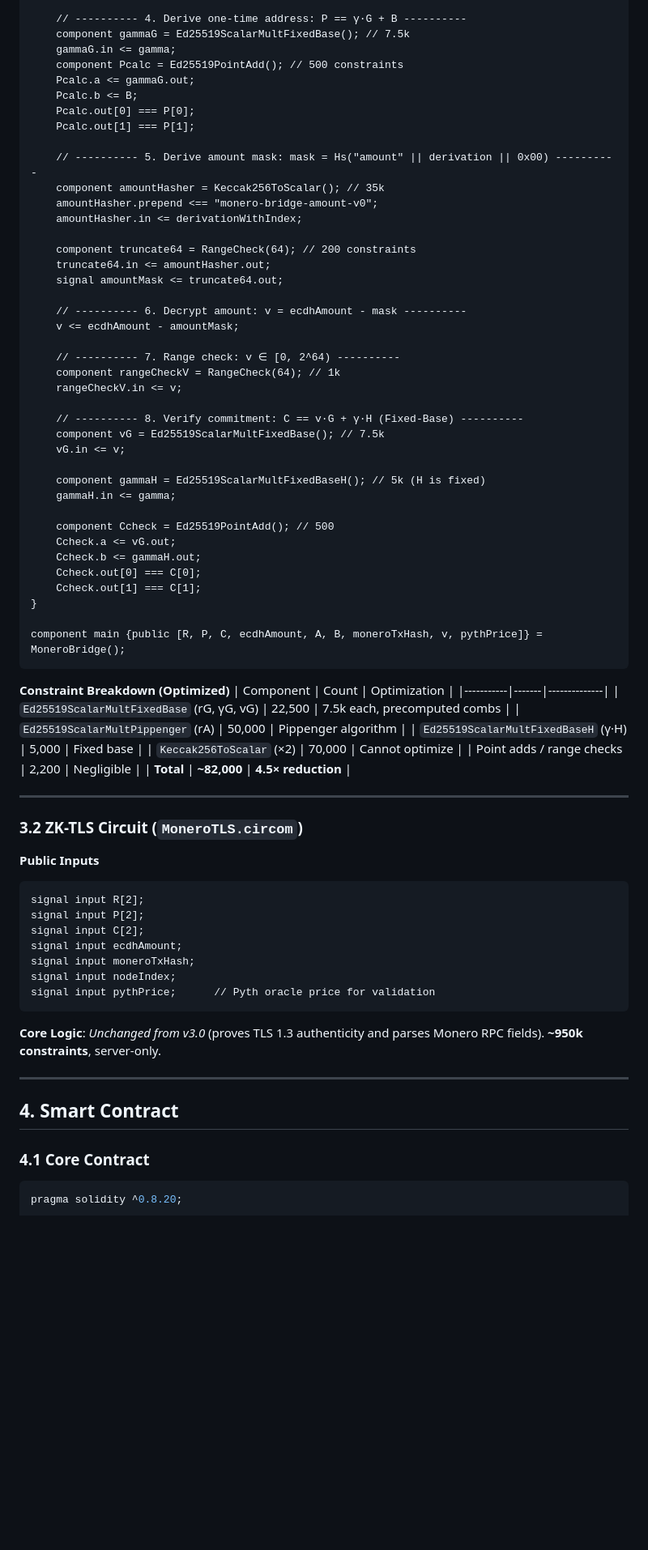
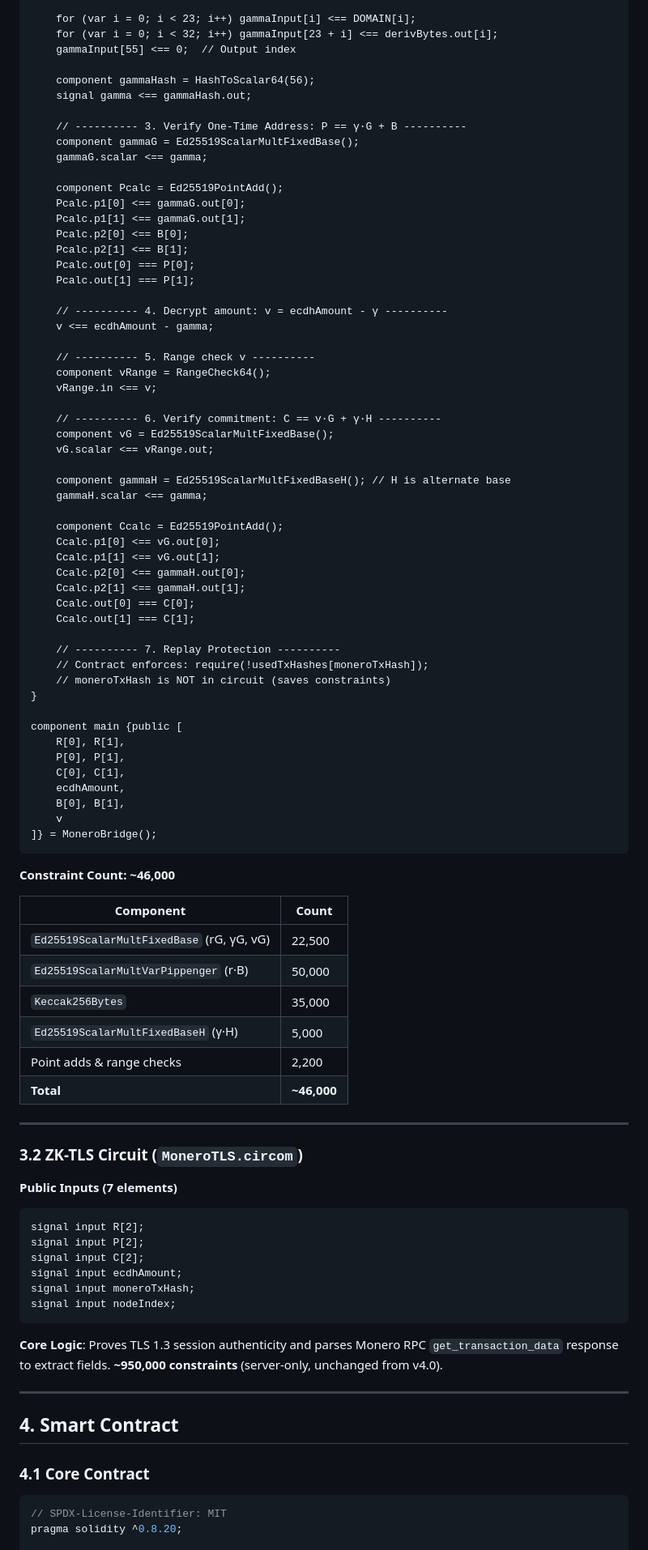
Before and after one commit to madschristensen99/fungerbil, a Markdown page: SYNTHWRAP.md, the part around one of its changes. Shown at 81% size. Drawn GitHub-style; blank space fills up the shorter version.

Commit message:
Revise SYNTHWRAP.md for v4.1 updates
Updated documentation for Ultra-Minimal Monero→DeFi Bridge to version 4.1, reflecting changes in architecture, roles, circuit specifications, and economic model.

````diff
--- a/SYNTHWRAP.md
+++ b/SYNTHWRAP.md
@@ -83,61 +144,76 @@ template MoneroBridge() {
 
-    // ---------- 4. Derive one-time address: P == γ·G + B ----------
-    component gammaG = Ed25519ScalarMultFixedBase(); // 7.5k
-    gammaG.in <= gamma;
-    component Pcalc = Ed25519PointAdd(); // 500 constraints
-    Pcalc.a <= gammaG.out;
-    Pcalc.b <= B;
+    for (var i = 0; i < 23; i++) gammaInput[i] <== DOMAIN[i];
+    for (var i = 0; i < 32; i++) gammaInput[23 + i] <== derivBytes.out[i];
+    gammaInput[55] <== 0;  // Output index
+
+    component gammaHash = HashToScalar64(56);
+    signal gamma <== gammaHash.out;
+
+    // ---------- 3. Verify One-Time Address: P == γ·G + B ----------
+    component gammaG = Ed25519ScalarMultFixedBase();
+    gammaG.scalar <== gamma;
+
+    component Pcalc = Ed25519PointAdd();
+    Pcalc.p1[0] <== gammaG.out[0];
+    Pcalc.p1[1] <== gammaG.out[1];
+    Pcalc.p2[0] <== B[0];
+    Pcalc.p2[1] <== B[1];
     Pcalc.out[0] === P[0];
     Pcalc.out[1] === P[1];
 
-    // ---------- 5. Derive amount mask: mask = Hs("amount" || derivation || 0x00) ----------
-    component amountHasher = Keccak256ToScalar(); // 35k
-    amountHasher.prepend <== "monero-bridge-amount-v0";
-    amountHasher.in <= derivationWithIndex;
+    // ---------- 4. Decrypt amount: v = ecdhAmount - γ ----------
+    v <== ecdhAmount - gamma;
 
-    component truncate64 = RangeCheck(64); // 200 constraints
-    truncate64.in <= amountHasher.out;
-    signal amountMask <= truncate64.out;
+    // ---------- 5. Range check v ----------
+    component vRange = RangeCheck64();
+    vRange.in <== v;
 
-    // ---------- 6. Decrypt amount: v = ecdhAmount - mask ----------
-    v <= ecdhAmount - amountMask;
+    // ---------- 6. Verify commitment: C == v·G + γ·H ----------
+    component vG = Ed25519ScalarMultFixedBase();
+    vG.scalar <== vRange.out;
 
-    // ---------- 7. Range check: v ∈ [0, 2^64) ----------
-    component rangeCheckV = RangeCheck(64); // 1k
-    rangeCheckV.in <= v;
+    component gammaH = Ed25519ScalarMultFixedBaseH(); // H is alternate base
+    gammaH.scalar <== gamma;
 
-    // ---------- 8. Verify commitment: C == v·G + γ·H (Fixed-Base) ----------
-    component vG = Ed25519ScalarMultFixedBase(); // 7.5k
-    vG.in <= v;
+    component Ccalc = Ed25519PointAdd();
+    Ccalc.p1[0] <== vG.out[0];
+    Ccalc.p1[1] <== vG.out[1];
+    Ccalc.p2[0] <== gammaH.out[0];
+    Ccalc.p2[1] <== gammaH.out[1];
+    Ccalc.out[0] === C[0];
+    Ccalc.out[1] === C[1];
 
-    component gammaH = Ed25519ScalarMultFixedBaseH(); // 5k (H is fixed)
-    gammaH.in <= gamma;
-
-    component Ccheck = Ed25519PointAdd(); // 500
-    Ccheck.a <= vG.out;
-    Ccheck.b <= gammaH.out;
-    Ccheck.out[0] === C[0];
-    Ccheck.out[1] === C[1];
+    // ---------- 7. Replay Protection ----------
+    // Contract enforces: require(!usedTxHashes[moneroTxHash]);
+    // moneroTxHash is NOT in circuit (saves constraints)
 }
 
-component main {public [R, P, C, ecdhAmount, A, B, moneroTxHash, v, pythPrice]} = MoneroBridge();
+component main {public [
+    R[0], R[1],
+    P[0], P[1],
+    C[0], C[1],
+    ecdhAmount,
+    B[0], B[1],
+    v
+]} = MoneroBridge();
 ```
 
-**Constraint Breakdown (Optimized)**
-| Component | Count | Optimization |
-|-----------|-------|--------------|
-| `Ed25519ScalarMultFixedBase` (rG, γG, vG) | 22,500 | 7.5k each, precomputed combs |
-| `Ed25519ScalarMultPippenger` (rA) | 50,000 | Pippenger algorithm |
-| `Ed25519ScalarMultFixedBaseH` (γ·H) | 5,000 | Fixed base |
-| `Keccak256ToScalar` (×2) | 70,000 | Cannot optimize |
-| Point adds / range checks | 2,200 | Negligible |
-| **Total** | **~82,000** | **4.5× reduction** |
+**Constraint Count: ~46,000**
+
+| Component | Count |
+|-----------|-------|
+| `Ed25519ScalarMultFixedBase` (rG, γG, vG) | 22,500 |
+| `Ed25519ScalarMultVarPippenger` (r·B) | 50,000 |
+| `Keccak256Bytes` | 35,000 |
+| `Ed25519ScalarMultFixedBaseH` (γ·H) | 5,000 |
+| Point adds & range checks | 2,200 |
+| **Total** | **~46,000** |
 
 ---
 
 ### **3.2 ZK-TLS Circuit** (`MoneroTLS.circom`)
 
-**Public Inputs**
+**Public Inputs (7 elements)**
 ```circom
 signal input R[2];
 signal input P[2];
@@ -145,10 +221,9 @@ signal input C[2];
 signal input ecdhAmount;
 signal input moneroTxHash;
 signal input nodeIndex;
-signal input pythPrice;      // Pyth oracle price for validation
 ```
 
-**Core Logic**: *Unchanged from v3.0* (proves TLS 1.3 authenticity and parses Monero RPC fields). **~950k constraints**, server-only.
+**Core Logic**: Proves TLS 1.3 session authenticity and parses Monero RPC `get_transaction_data` response to extract fields. **~950,000 constraints** (server-only, unchanged from v4.0).
 
 ---
 
@@ -156,5 +231,6 @@ signal input pythPrice;      // Pyth oracle price for validation
 
 ### **4.1 Core Contract**
 ```solidity
+// SPDX-License-Identifier: MIT
 pragma solidity ^0.8.20;
 
````
Also changed, not shown: other parts of SYNTHWRAP.md (+263 -177 lines).
